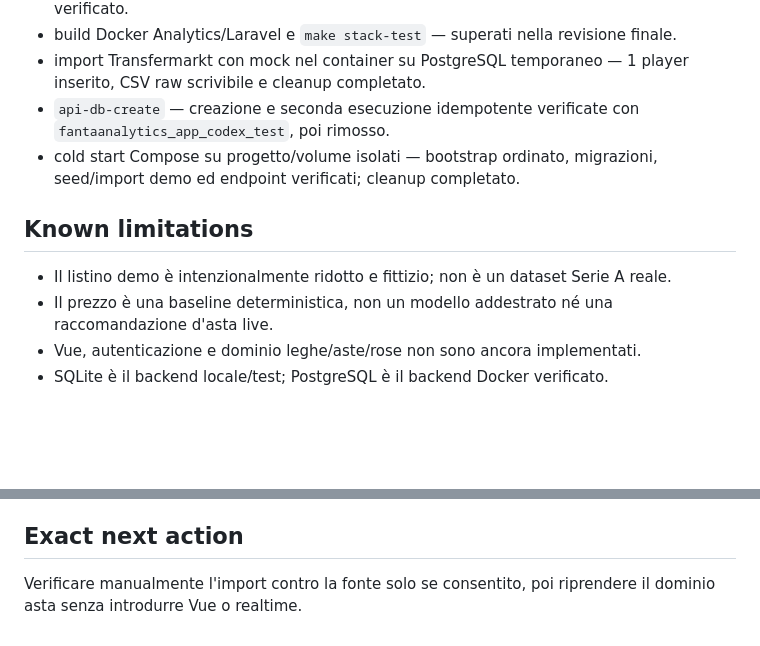
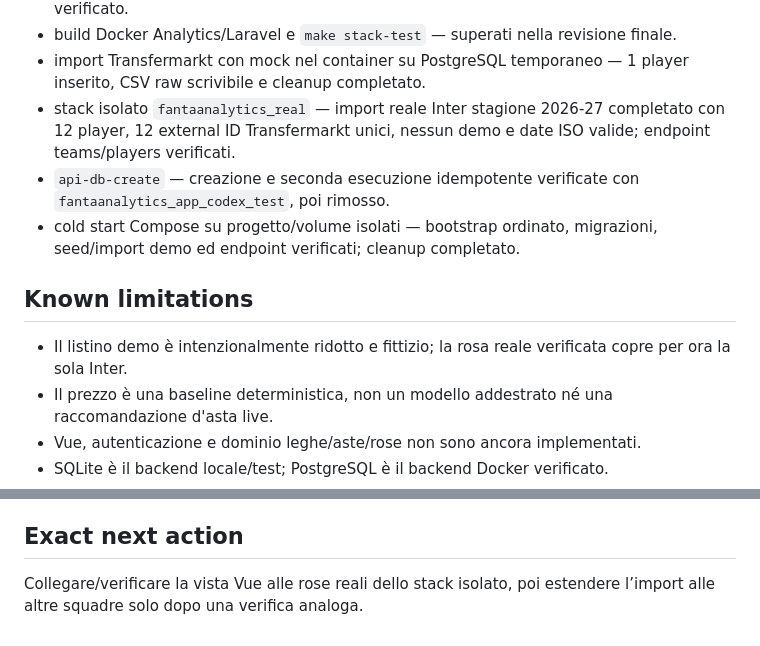
Before and after one commit to Spisso/FantaAnalytics, a Markdown page: docs/PROGRESS.md, 2 parts joined by grey strips. GitHub-like rendering; blank space fills up the shorter version.

Commit message:
docs: record isolated real Inter import

```diff
--- a/docs/PROGRESS.md
+++ b/docs/PROGRESS.md
@@ -60,12 +60,13 @@ Import Serie A tramite fixture/mock completato; verifica live separata. Vue rest
 - Analytics fermato — Laravel health 200, status degradato 200, players 503; ripristino verificato.
 - build Docker Analytics/Laravel e `make stack-test` — superati nella revisione finale.
 - import Transfermarkt con mock nel container su PostgreSQL temporaneo — 1 player inserito, CSV raw scrivibile e cleanup completato.
+- stack isolato `fantaanalytics_real` — import reale Inter stagione 2026-27 completato con 12 player, 12 external ID Transfermarkt unici, nessun demo e date ISO valide; endpoint teams/players verificati.
 - `api-db-create` — creazione e seconda esecuzione idempotente verificate con `fantaanalytics_app_codex_test`, poi rimosso.
 - cold start Compose su progetto/volume isolati — bootstrap ordinato, migrazioni, seed/import demo ed endpoint verificati; cleanup completato.
 
 ## Known limitations
 
-- Il listino demo è intenzionalmente ridotto e fittizio; non è un dataset Serie A reale.
+- Il listino demo è intenzionalmente ridotto e fittizio; la rosa reale verificata copre per ora la sola Inter.
 - Il prezzo è una baseline deterministica, non un modello addestrato né una raccomandazione d'asta live.
 - Vue, autenticazione e dominio leghe/aste/rose non sono ancora implementati.
 - SQLite è il backend locale/test; PostgreSQL è il backend Docker verificato.
@@ -76,4 +77,4 @@ Import Serie A tramite fixture/mock completato; verifica live separata. Vue rest
 
 ## Exact next action
 
-Verificare manualmente l'import contro la fonte solo se consentito, poi riprendere il dominio asta senza introdurre Vue o realtime.
+Collegare/verificare la vista Vue alle rose reali dello stack isolato, poi estendere l’import alle altre squadre solo dopo una verifica analoga.
```
